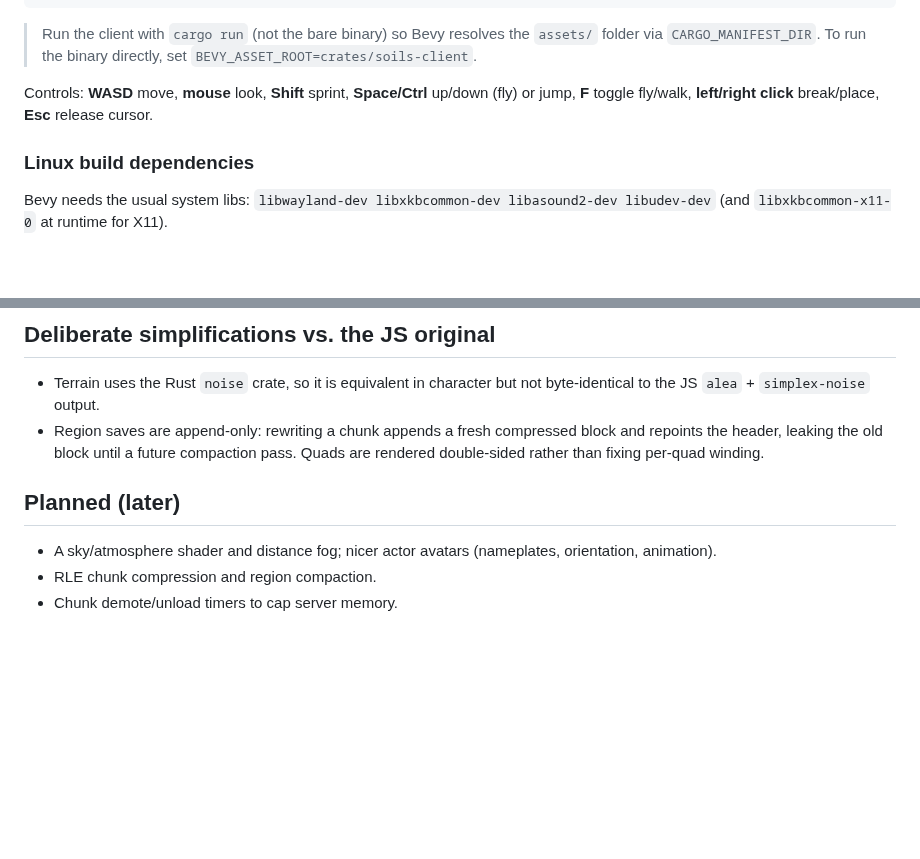
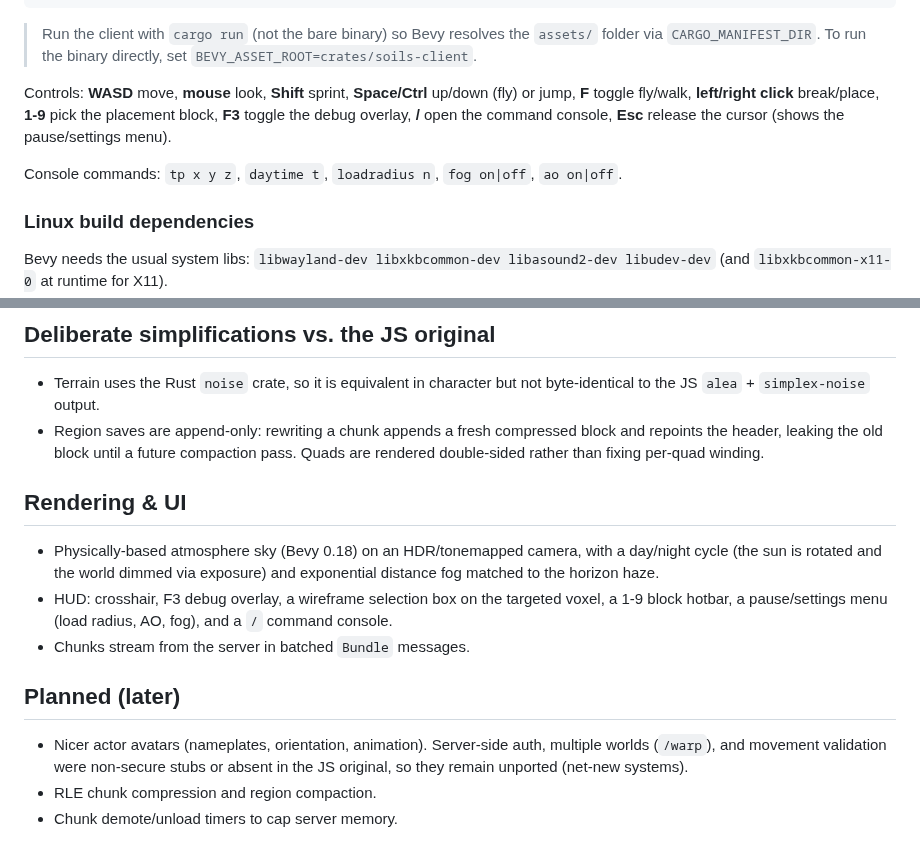
Before and after one commit to benpm/new-soils-js, a Markdown page: new-soils-rs/README.md, 2 parts joined by grey strips. Rendered like a GitHub page; blank space fills up the shorter version.

Commit message:
docs: update README for atmosphere, HUD, console, and bundle streaming

```diff
--- a/new-soils-rs/README.md
+++ b/new-soils-rs/README.md
@@ -58,8 +58,12 @@ cargo run -p soils-client          # opens the game window
 > `BEVY_ASSET_ROOT=crates/soils-client`.
 
 Controls: **WASD** move, **mouse** look, **Shift** sprint, **Space/Ctrl** up/down
-(fly) or jump, **F** toggle fly/walk, **left/right click** break/place, **Esc**
-release cursor.
+(fly) or jump, **F** toggle fly/walk, **left/right click** break/place,
+**1-9** pick the placement block, **F3** toggle the debug overlay, **/** open the
+command console, **Esc** release the cursor (shows the pause/settings menu).
+
+Console commands: `tp x y z`, `daytime t`, `loadradius n`, `fog on|off`,
+`ao on|off`.
 
 ### Linux build dependencies
 
@@ -93,9 +97,20 @@ SOILS_SELFTEST=1 cargo run -p soils-client      # writes /tmp/soils-selftest.png
   block and repoints the header, leaking the old block until a future compaction
   pass. Quads are rendered double-sided rather than fixing per-quad winding.
 
+## Rendering & UI
+
+- Physically-based atmosphere sky (Bevy 0.18) on an HDR/tonemapped camera, with
+  a day/night cycle (the sun is rotated and the world dimmed via exposure) and
+  exponential distance fog matched to the horizon haze.
+- HUD: crosshair, F3 debug overlay, a wireframe selection box on the targeted
+  voxel, a 1-9 block hotbar, a pause/settings menu (load radius, AO, fog), and a
+  `/` command console.
+- Chunks stream from the server in batched `Bundle` messages.
+
 ## Planned (later)
 
-- A sky/atmosphere shader and distance fog; nicer actor avatars (nameplates,
-  orientation, animation).
+- Nicer actor avatars (nameplates, orientation, animation). Server-side auth,
+  multiple worlds (`/warp`), and movement validation were non-secure stubs or
+  absent in the JS original, so they remain unported (net-new systems).
 - RLE chunk compression and region compaction.
 - Chunk demote/unload timers to cap server memory.
```
